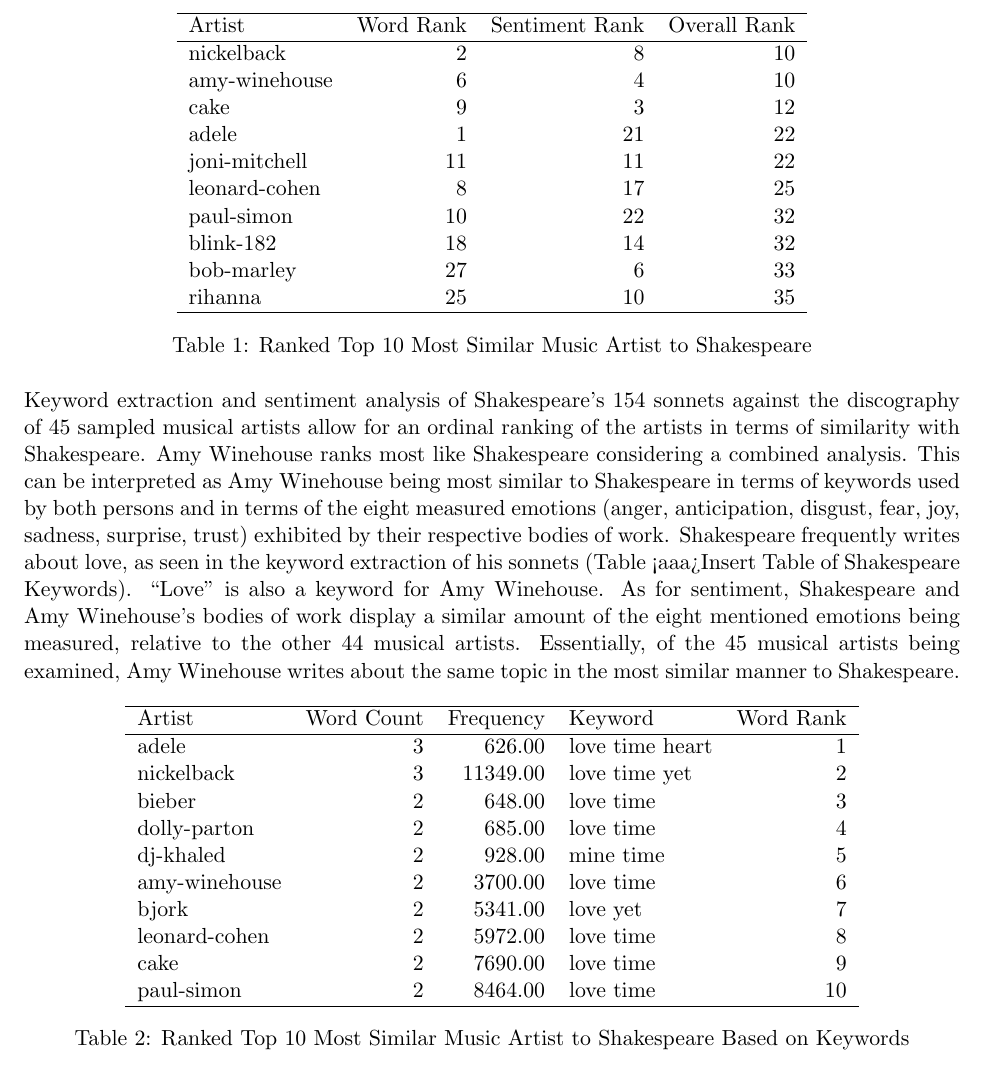
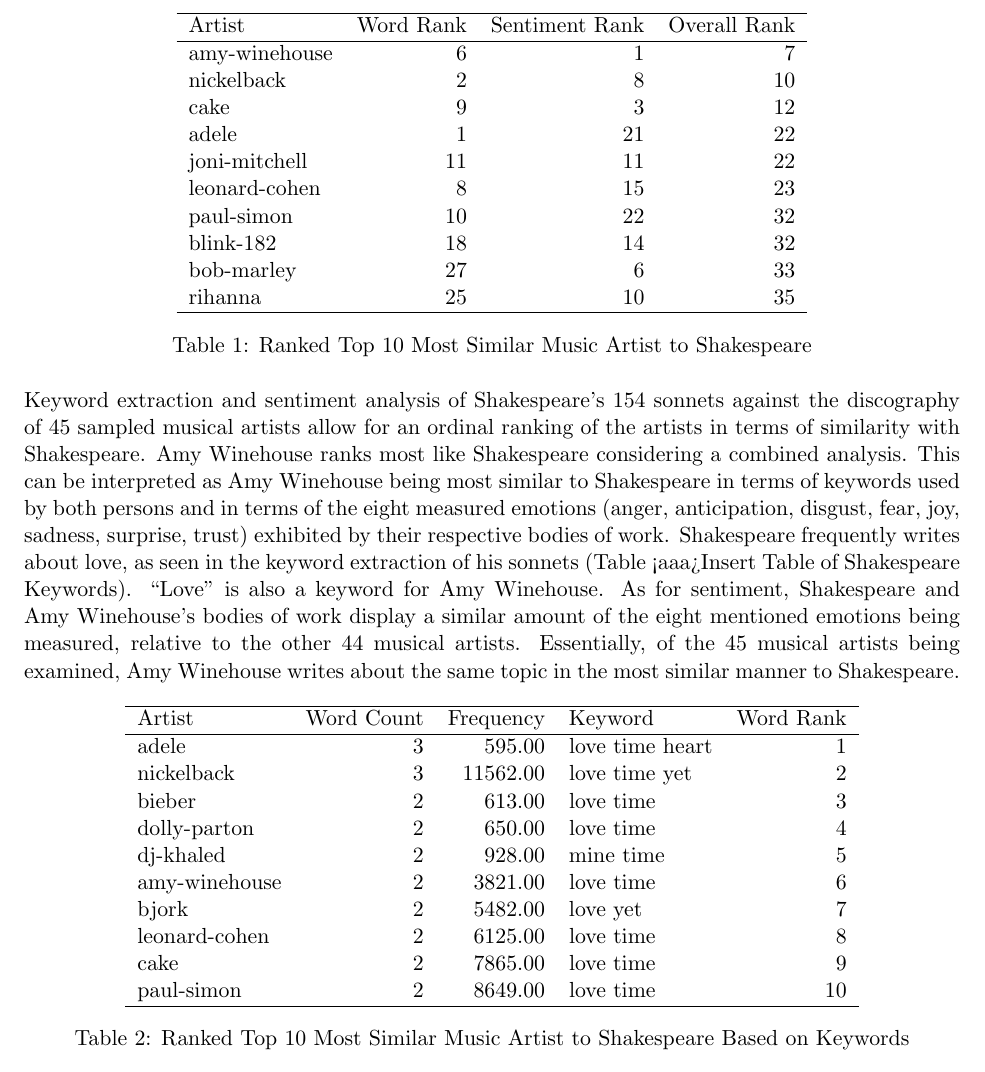
Before and after one commit to dominiquemcdonald14/mas405_final_project, a LaTeX paper (Everything_Latex/FinalArticle/FinalArticle.tex, which reads Everything_Latex/FinalArticle/_assets/overall_rankTable_top10_Similar.tex, Everything_Latex/FinalArticle/_assets/word_rankTable_top10_Similar.tex): part of page 6 of 13, cut so that both start at the same text. Compiled offline with pdfLaTeX.

Commit message:
tables edited with updated results info

```diff
--- a/Everything_Latex/FinalArticle/_assets/overall_rankTable_top10_Similar.tex
+++ b/Everything_Latex/FinalArticle/_assets/overall_rankTable_top10_Similar.tex
@@ -4,12 +4,12 @@
   \hline
 Artist & Word Rank & Sentiment Rank & Overall Rank \\
   \hline
-nickelback &   2 &   8 &  10 \\
-  amy-winehouse &   6 &   4 &  10 \\
+amy-winehouse &   6 &   1 &   7 \\
+  nickelback &   2 &   8 &  10 \\
   cake &   9 &   3 &  12 \\
   adele &   1 &  21 &  22 \\
   joni-mitchell &  11 &  11 &  22 \\
-  leonard-cohen &   8 &  17 &  25 \\
+  leonard-cohen &   8 &  15 &  23 \\
   paul-simon &  10 &  22 &  32 \\
   blink-182 &  18 &  14 &  32 \\
   bob-marley &  27 &   6 &  33 \\
--- a/Everything_Latex/FinalArticle/_assets/word_rankTable_top10_Similar.tex
+++ b/Everything_Latex/FinalArticle/_assets/word_rankTable_top10_Similar.tex
@@ -4,16 +4,16 @@
   \hline
 Artist & Word Count & Frequency & Keyword & Word Rank \\
   \hline
-adele &   3 & 626.00 &  love time heart &   1 \\
-  nickelback &   3 & 11349.00 &  love time yet &   2 \\
-  bieber &   2 & 648.00 &  love time &   3 \\
-  dolly-parton &   2 & 685.00 &  love time &   4 \\
+adele &   3 & 595.00 &  love time heart &   1 \\
+  nickelback &   3 & 11562.00 &  love time yet &   2 \\
+  bieber &   2 & 613.00 &  love time &   3 \\
+  dolly-parton &   2 & 650.00 &  love time &   4 \\
   dj-khaled &   2 & 928.00 &  mine time &   5 \\
-  amy-winehouse &   2 & 3700.00 &  love time &   6 \\
-  bjork &   2 & 5341.00 &  love yet &   7 \\
-  leonard-cohen &   2 & 5972.00 &  love time &   8 \\
-  cake &   2 & 7690.00 &  love time &   9 \\
-  paul-simon &   2 & 8464.00 &  love time &  10 \\
+  amy-winehouse &   2 & 3821.00 &  love time &   6 \\
+  bjork &   2 & 5482.00 &  love yet &   7 \\
+  leonard-cohen &   2 & 6125.00 &  love time &   8 \\
+  cake &   2 & 7865.00 &  love time &   9 \\
+  paul-simon &   2 & 8649.00 &  love time &  10 \\
    \hline
 \end{tabular}
 \caption{Ranked Top 10 Most Similar Music Artist to Shakespeare Based on Keywords}
```
Also changed, not shown: Everything_Latex/FinalArticle/_assets/bottom5_rankTable_top10_Similar.tex (+1 -1 lines).
